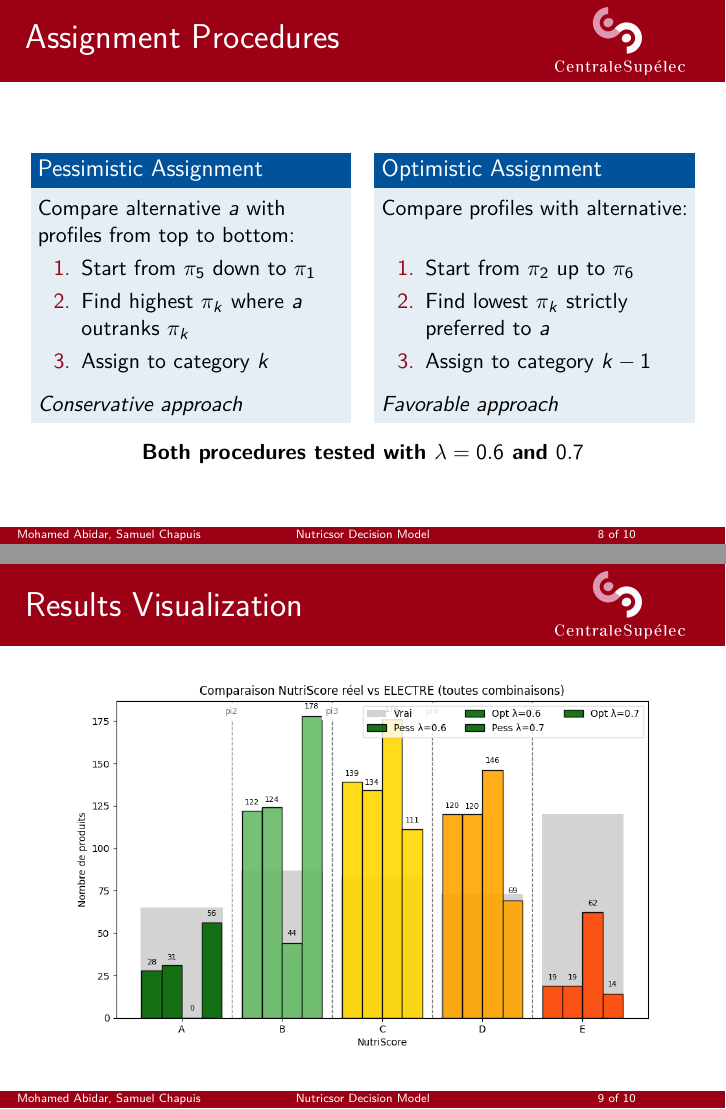
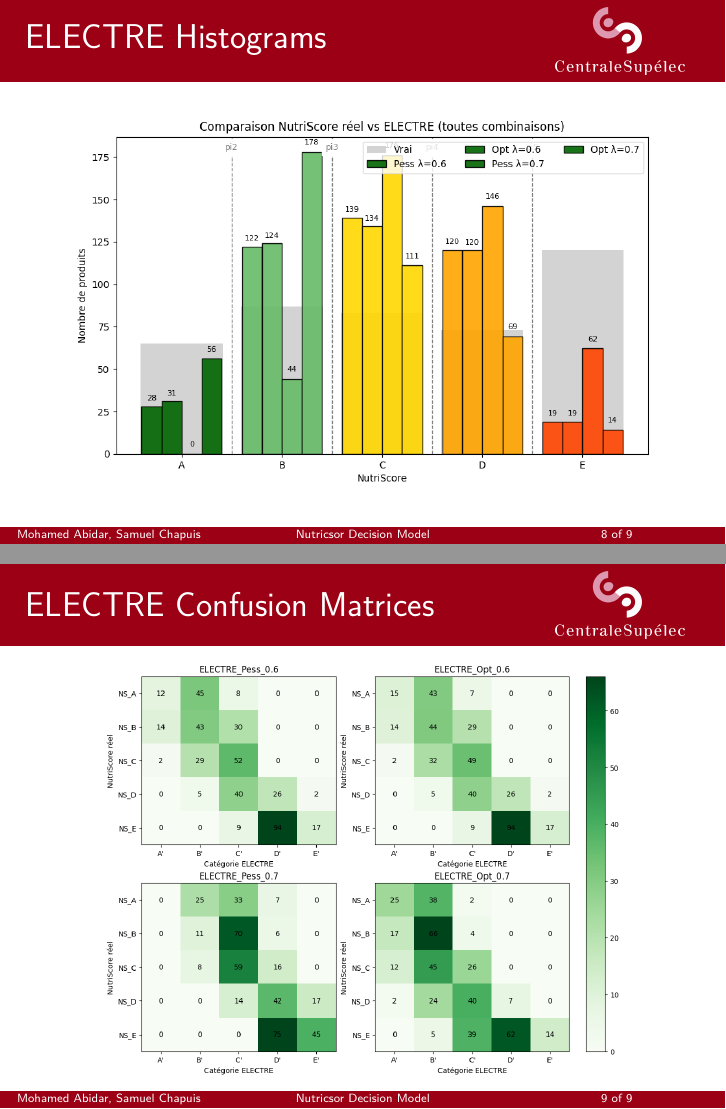
Before and after one commit to Samuel-Chapuis/DM-Nutricsor, LaTeX slides (presentation/main.tex, which reads presentation/sections/electre.tex): pages 8 and 9 of 10 before the commit and pages 8 and 9 of 9 after it, joined at a grey line. Compiled offline with pdfLaTeX.

Commit message:
feat(presentation): Electre

```diff
--- a/presentation/sections/electre.tex
+++ b/presentation/sections/electre.tex
@@ -53,46 +53,46 @@
         \end{alertblock}
     \end{frame}
 
-    \begin{frame}{Assignment Procedures}
-        \begin{columns}[t]
-            \column{0.5\textwidth}
-            \begin{block}{Pessimistic Assignment}
-                Compare alternative $a$ with profiles from top to bottom:
-                \begin{enumerate}
-                    \item Start from $\pi_5$ down to $\pi_1$
-                    \item Find highest $\pi_k$ where $a$ outranks $\pi_k$
-                    \item Assign to category $k$
-                \end{enumerate}
-                \vskip 1ex
-                \textit{Conservative approach}
-            \end{block}
+    % \begin{frame}{Assignment Procedures}
+    %     \begin{columns}[t]
+    %         \column{0.5\textwidth}
+    %         \begin{block}{Pessimistic Assignment}
+    %             Compare alternative $a$ with profiles from top to bottom:
+    %             \begin{enumerate}
+    %                 \item Start from $\pi_5$ down to $\pi_1$
+    %                 \item Find highest $\pi_k$ where $a$ outranks $\pi_k$
+    %                 \item Assign to category $k$
+    %             \end{enumerate}
+    %             \vskip 1ex
+    %             \textit{Conservative approach}
+    %         \end{block}
 
-            \column{0.5\textwidth}
-            \begin{block}{Optimistic Assignment}
-                Compare profiles with alternative:
-                \begin{enumerate}
-                    \item Start from $\pi_2$ up to $\pi_6$
-                    \item Find lowest $\pi_k$ strictly preferred to $a$
-                    \item Assign to category $k-1$
-                \end{enumerate}
-                \vskip 1ex
-                \textit{Favorable approach}
-            \end{block}
-        \end{columns}
+    %         \column{0.5\textwidth}
+    %         \begin{block}{Optimistic Assignment}
+    %             Compare profiles with alternative:
+    %             \begin{enumerate}
+    %                 \item Start from $\pi_2$ up to $\pi_6$
+    %                 \item Find lowest $\pi_k$ strictly preferred to $a$
+    %                 \item Assign to category $k-1$
+    %             \end{enumerate}
+    %             \vskip 1ex
+    %             \textit{Favorable approach}
+    %         \end{block}
+    %     \end{columns}
 
-        \vskip 2ex
-        \begin{center}
-            \textbf{Both procedures tested with $\lambda = 0.6$ and $0.7$}
-        \end{center}
-    \end{frame}
+    %     \vskip 2ex
+    %     \begin{center}
+    %         \textbf{Both procedures tested with $\lambda = 0.6$ and $0.7$}
+    %     \end{center}
+    % \end{frame}
 
-    \begin{frame}{Results Visualization}
+    \begin{frame}{ELECTRE Histograms}
         \begin{center}
             \includegraphics[width=0.95\textwidth]{results/electre_trihist_combined.png}
         \end{center}
     \end{frame}
 
-    \begin{frame}{Confusion Matrices}
+    \begin{frame}{ELECTRE Confusion Matrices}
         \begin{center}
             \includegraphics[width=0.85\textwidth]{results/confusion_matrix.png}
         \end{center}
```
Also changed, not shown: presentation/sections/electre.tex (4 more changed lines).
